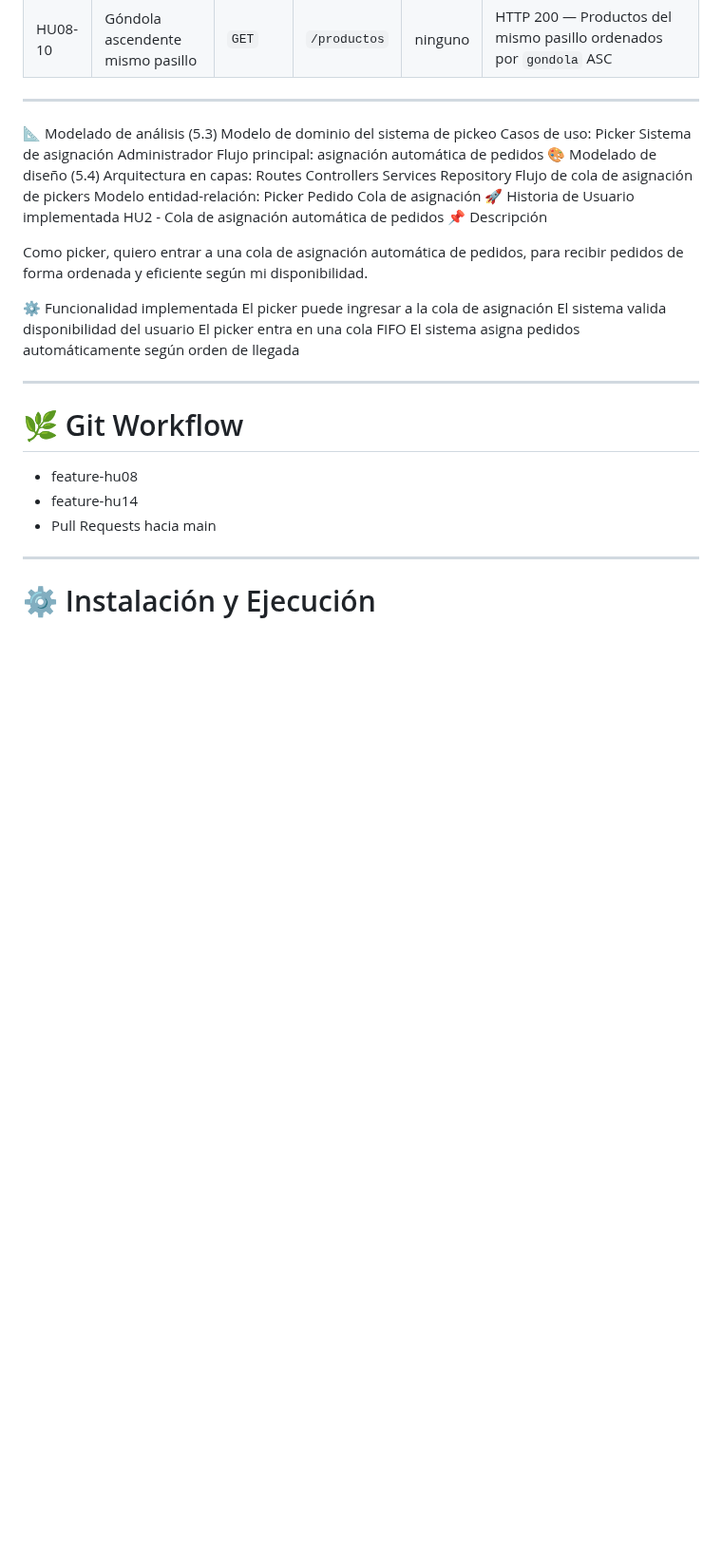
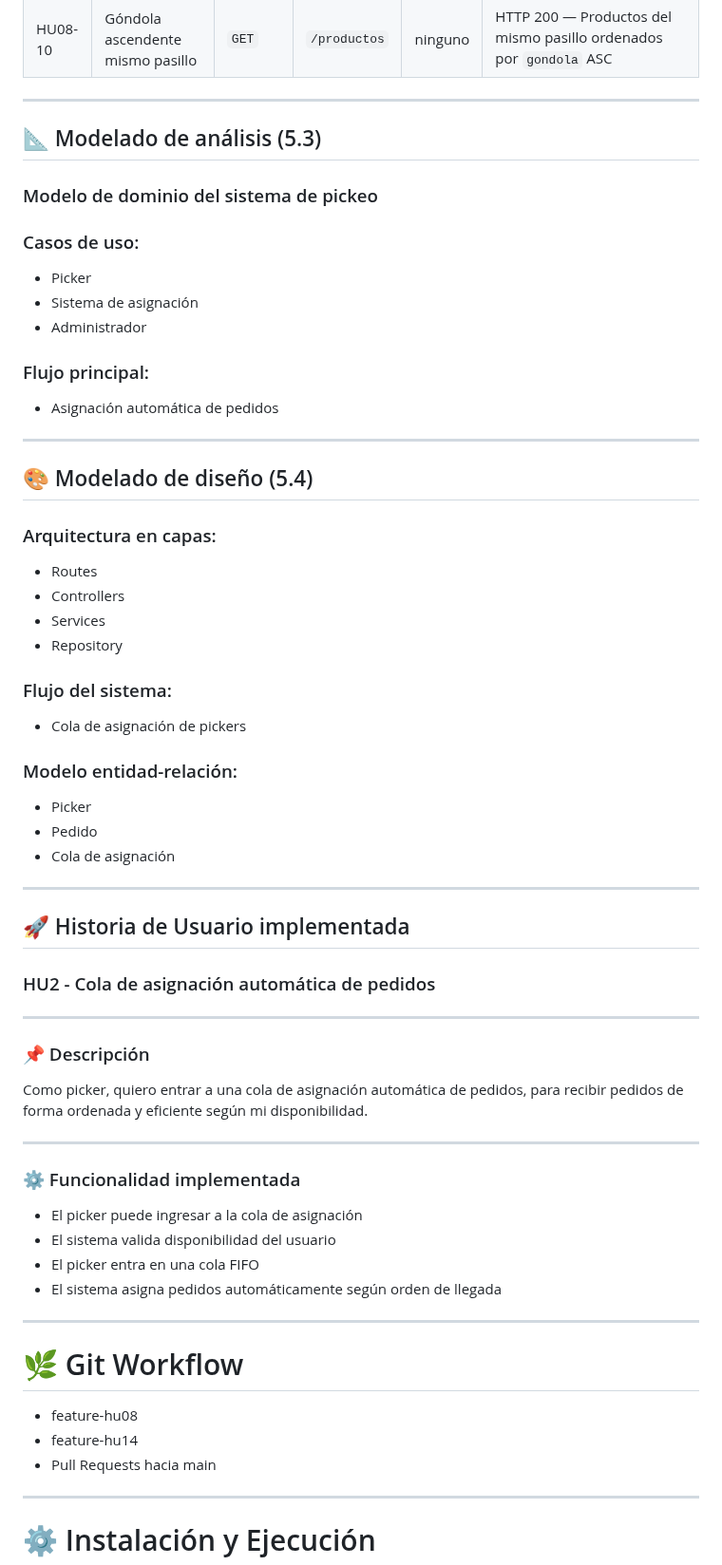
Before and after one commit to Ecfastin/Zurtia-project, a Markdown page: README.md, the part around the change. Shown at 95% size. GitHub-like rendering; blank space fills up the shorter version.

```diff
--- a/README.md
+++ b/README.md
@@ -125,35 +125,56 @@ Zurita es un Software hecho para cubrir las necesidades de Los principales super
 | HU08-10 | Góndola ascendente mismo pasillo | `GET` | `/productos` | ninguno | HTTP 200 — Productos del mismo pasillo ordenados por `gondola` ASC |
 ---
 
-📐 Modelado de análisis (5.3)
-Modelo de dominio del sistema de pickeo
-Casos de uso:
-Picker
-Sistema de asignación
-Administrador
-Flujo principal: asignación automática de pedidos
-🎨 Modelado de diseño (5.4)
-Arquitectura en capas:
-Routes
-Controllers
-Services
-Repository
-Flujo de cola de asignación de pickers
-Modelo entidad-relación:
-Picker
-Pedido
-Cola de asignación
-🚀 Historia de Usuario implementada
-HU2 - Cola de asignación automática de pedidos
-📌 Descripción
+## 📐 Modelado de análisis (5.3)
+
+### Modelo de dominio del sistema de pickeo
+
+### Casos de uso:
+- Picker
+- Sistema de asignación
+- Administrador
+
+### Flujo principal:
+- Asignación automática de pedidos
+
+---
+
+## 🎨 Modelado de diseño (5.4)
+
+### Arquitectura en capas:
+- Routes
+- Controllers
+- Services
+- Repository
+
+### Flujo del sistema:
+- Cola de asignación de pickers
+
+### Modelo entidad-relación:
+- Picker
+- Pedido
+- Cola de asignación
+
+---
+
+## 🚀 Historia de Usuario implementada
+
+### HU2 - Cola de asignación automática de pedidos
+
+---
+
+### 📌 Descripción
 
 Como picker, quiero entrar a una cola de asignación automática de pedidos, para recibir pedidos de forma ordenada y eficiente según mi disponibilidad.
 
-⚙️ Funcionalidad implementada
-El picker puede ingresar a la cola de asignación
-El sistema valida disponibilidad del usuario
-El picker entra en una cola FIFO
-El sistema asigna pedidos automáticamente según orden de llegada
+---
+
+### ⚙️ Funcionalidad implementada
+
+- El picker puede ingresar a la cola de asignación
+- El sistema valida disponibilidad del usuario
+- El picker entra en una cola FIFO
+- El sistema asigna pedidos automáticamente según orden de llegada
 
 ---
 
```
